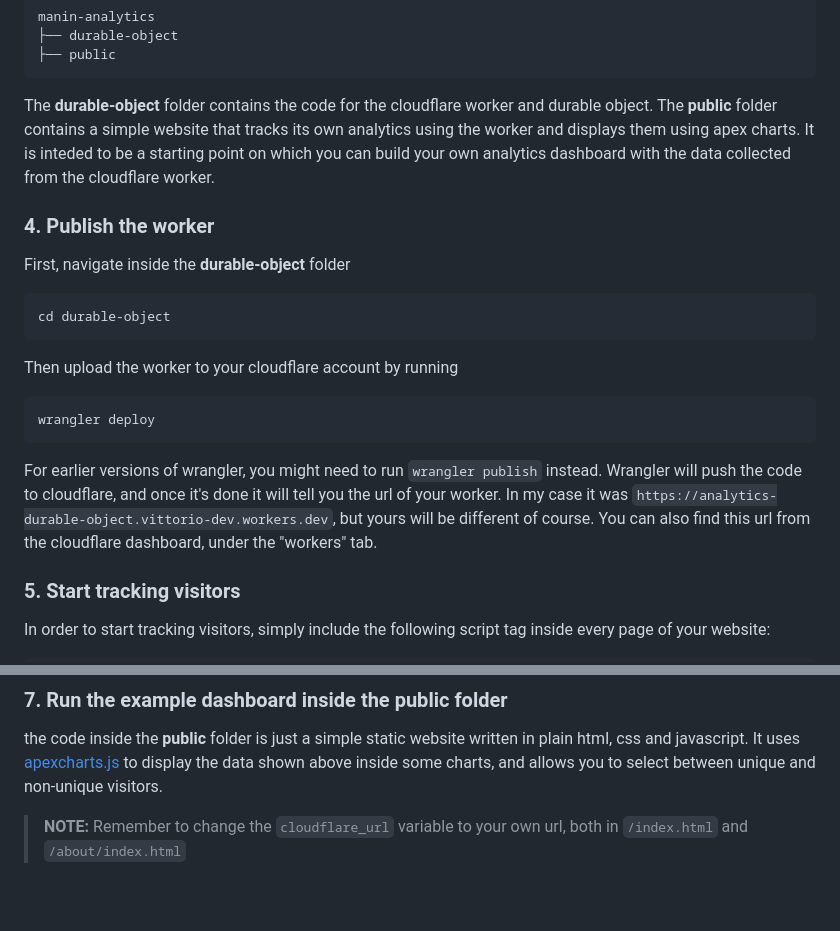
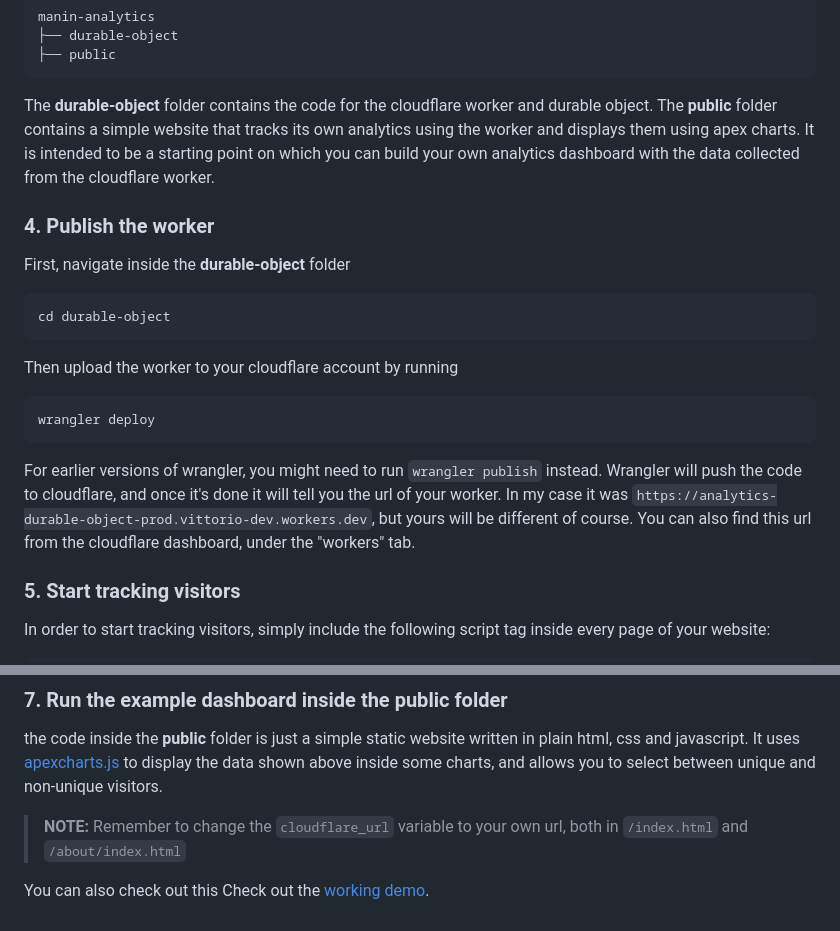
Before and after one commit to Vittorio94/manin-analytics, a Markdown page: README.md, 2 parts joined by grey strips. GitHub-like rendering; blank space fills up the shorter version.

````diff
--- a/README.md
+++ b/README.md
@@ -38,7 +38,7 @@ manin-analytics
 ├── public
 ```
 
-The **durable-object** folder contains the code for the cloudflare worker and durable object. The **public** folder contains a simple website that tracks its own analytics using the worker and displays them using apex charts. It is inteded to be a starting point on which you can build your own analytics dashboard with the data collected from the cloudflare worker.
+The **durable-object** folder contains the code for the cloudflare worker and durable object. The **public** folder contains a simple website that tracks its own analytics using the worker and displays them using apex charts. It is intended to be a starting point on which you can build your own analytics dashboard with the data collected from the cloudflare worker.
 
 ### 4. Publish the worker
 
@@ -54,7 +54,7 @@ Then upload the worker to your cloudflare account by running
 wrangler deploy
 ```
 
-For earlier versions of wrangler, you might need to run `wrangler publish` instead. Wrangler will push the code to cloudflare, and once it's done it will tell you the url of your worker. In my case it was `https://analytics-durable-object.vittorio-dev.workers.dev`, but yours will be different of course. You can also find this url from the cloudflare dashboard, under the "workers" tab.
+For earlier versions of wrangler, you might need to run `wrangler publish` instead. Wrangler will push the code to cloudflare, and once it's done it will tell you the url of your worker. In my case it was `https://analytics-durable-object-prod.vittorio-dev.workers.dev`, but yours will be different of course. You can also find this url from the cloudflare dashboard, under the "workers" tab.
 
 ### 5. Start tracking visitors
 
@@ -125,3 +125,5 @@ The data is divided into daily buckets to avoid excessive size. This can then be
 the code inside the **public** folder is just a simple static website written in plain html, css and javascript. It uses [apexcharts.js](https://apexcharts.com/) to display the data shown above inside some charts, and allows you to select between unique and non-unique visitors.
 
 > **NOTE:** Remember to change the `cloudflare_url` variable to your own url, both in `/index.html` and `/about/index.html`
+
+You can also check out this Check out the [working demo](https://analytics.vittoriolora.com/).
````
